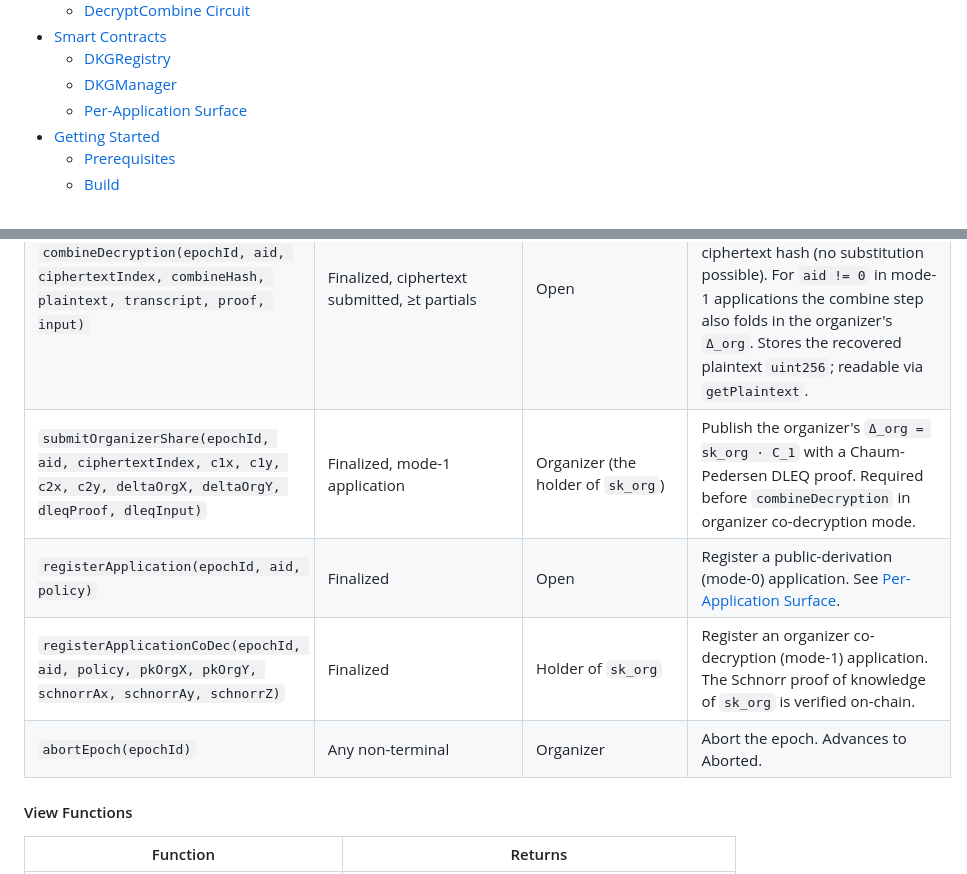
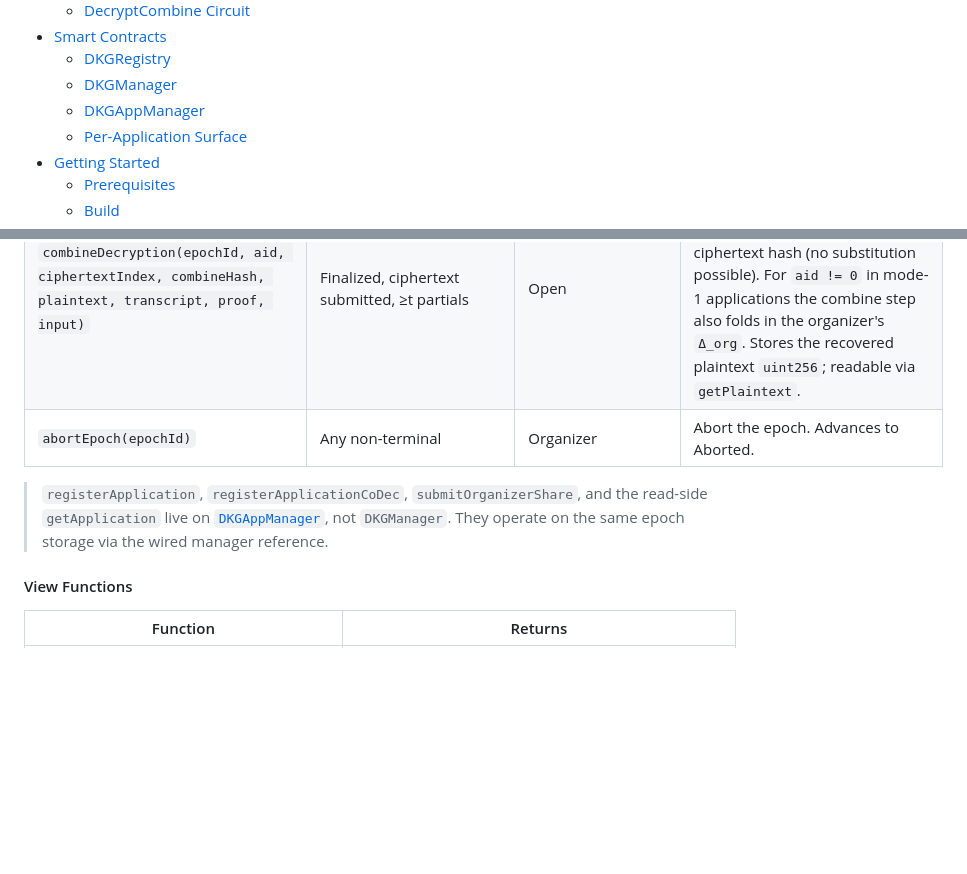
Before and after one commit to vocdoni/davinci-dkg, a Markdown page: README.md, 2 parts joined by grey strips. Drawn GitHub-style; blank space fills up the shorter version.

```diff
--- a/README.md
+++ b/README.md
@@ -39,6 +39,7 @@ The protocol is designed as the key-generation and threshold-decryption layer fo
 - [Smart Contracts](#smart-contracts)
   - [DKGRegistry](#dkgregistry)
   - [DKGManager](#dkgmanager)
+  - [DKGAppManager](#dkgappmanager)
   - [Per-Application Surface](#per-application-surface)
 - [Getting Started](#getting-started)
   - [Prerequisites](#prerequisites)
@@ -759,10 +772,12 @@ the event log.
 | `submitCiphertext(epochId, aid, ciphertextIndex, c1x, c1y, c2x, c2y)` | Finalized | `aid == bytes32(0)` is the legacy per-epoch path gated by the epoch `DecryptionPolicy`; non-zero `aid` is gated by the application's own `AppPolicy`. Write-once per `(epochId, aid, ciphertextIndex)`. | Publish a ciphertext to be threshold-decrypted under either the epoch key (`aid = 0`) or the application-specific key. Stores `keccak256(c1,c2)` and emits `CiphertextSubmitted` carrying the raw coordinates so nodes (and consumers) can read them from the event log. |
 | `submitPartialDecryption(epochId, aid, participantIndex, ciphertextIndex, c1x, c1y, c2x, c2y, deltaHash, proof, input)` | Finalized | Selected participant | Submit a partial decryption `δ_i = d_i · C_1` with a Chaum-Pedersen DLEQ proof. Keyed by `(epochId, aid, participant, ciphertextIndex)` to support multiple ciphertexts per epoch and per application. |
 | `combineDecryption(epochId, aid, ciphertextIndex, combineHash, plaintext, transcript, proof, input)` | Finalized, ciphertext submitted, ≥t partials | Open | Combine `t` partial decryptions via Lagrange interpolation. Proof is bound to the on-chain ciphertext hash (no substitution possible). For `aid != 0` in mode-1 applications the combine step also folds in the organizer's `Δ_org`. Stores the recovered plaintext `uint256`; readable via `getPlaintext`. |
-| `submitOrganizerShare(epochId, aid, ciphertextIndex, c1x, c1y, c2x, c2y, deltaOrgX, deltaOrgY, dleqProof, dleqInput)` | Finalized, mode-1 application | Organizer (the holder of `sk_org`) | Publish the organizer's `Δ_org = sk_org · C_1` with a Chaum-Pedersen DLEQ proof. Required before `combineDecryption` in organizer co-decryption mode. |
-| `registerApplication(epochId, aid, policy)` | Finalized | Open | Register a public-derivation (mode-0) application. See [Per-Application Surface](#per-application-surface). |
-| `registerApplicationCoDec(epochId, aid, policy, pkOrgX, pkOrgY, schnorrAx, schnorrAy, schnorrZ)` | Finalized | Holder of `sk_org` | Register an organizer co-decryption (mode-1) application. The Schnorr proof of knowledge of `sk_org` is verified on-chain. |
 | `abortEpoch(epochId)` | Any non-terminal | Organizer | Abort the epoch. Advances to Aborted. |
+
+> `registerApplication`, `registerApplicationCoDec`, `submitOrganizerShare`,
+> and the read-side `getApplication` live on
+> [`DKGAppManager`](#dkgappmanager), not `DKGManager`. They operate on
+> the same epoch storage via the wired manager reference.
 
 #### View Functions
 
```
Also changed, not shown: other parts of README.md (+38 -6 lines), BENCHMARKS.md (+82 -64 lines).
